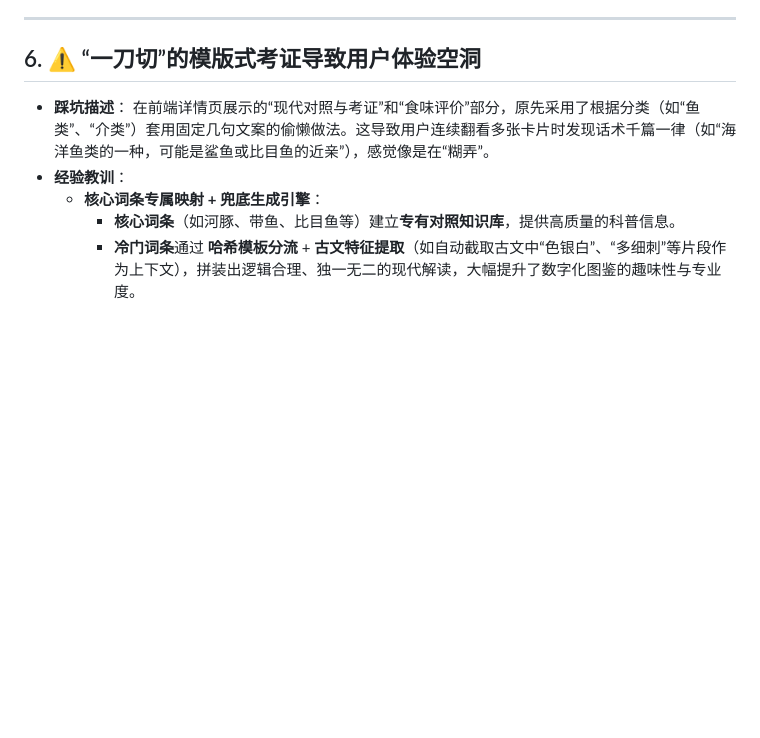
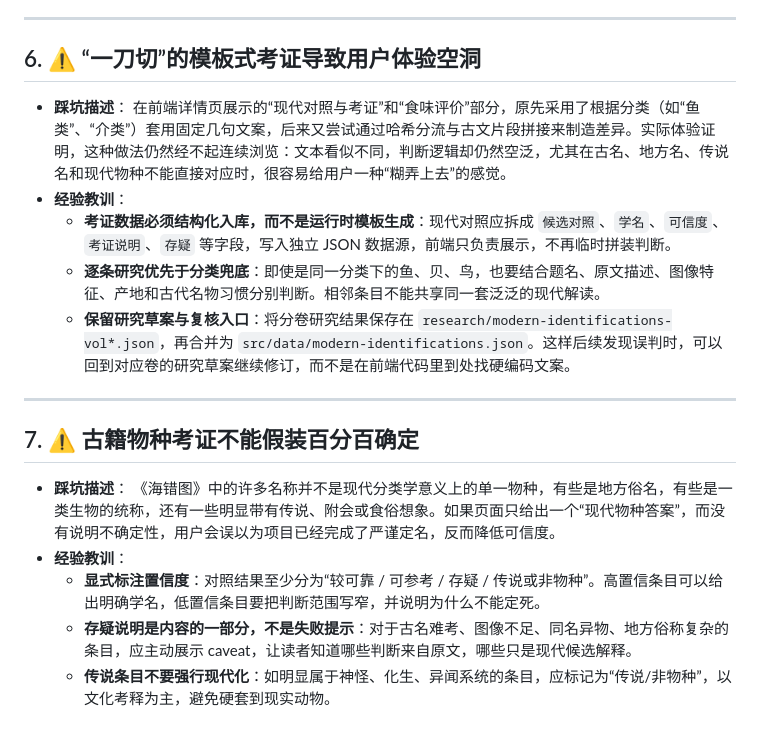
Before and after one commit to tianma-if/haicuotu, a Markdown page: DEVELOPMENT_LESSONS.md, the part around the change. Drawn GitHub-style; blank space fills up the shorter version.

Commit message:
Update development lessons for species research

```diff
--- a/DEVELOPMENT_LESSONS.md
+++ b/DEVELOPMENT_LESSONS.md
@@ -49,10 +49,20 @@
 
 ---
 
-## 6. ⚠️ “一刀切”的模版式考证导致用户体验空洞
+## 6. ⚠️ “一刀切”的模板式考证导致用户体验空洞
 * **踩坑描述**：
-  在前端详情页展示的“现代对照与考证”和“食味评价”部分，原先采用了根据分类（如“鱼类”、“介类”）套用固定几句文案的偷懒做法。这导致用户连续翻看多张卡片时发现话术千篇一律（如“海洋鱼类的一种，可能是鲨鱼或比目鱼的近亲”），感觉像是在“糊弄”。
+  在前端详情页展示的“现代对照与考证”和“食味评价”部分，原先采用了根据分类（如“鱼类”、“介类”）套用固定几句文案，后来又尝试通过哈希分流与古文片段拼接来制造差异。实际体验证明，这种做法仍然经不起连续浏览：文本看似不同，判断逻辑却仍然空泛，尤其在古名、地方名、传说名和现代物种不能直接对应时，很容易给用户一种“糊弄上去”的感觉。
 * **经验教训**：
-  * **核心词条专属映射 + 兜底生成引擎**：
-    * **核心词条**（如河豚、带鱼、比目鱼等）建立**专有对照知识库**，提供高质量的科普信息。
-    * **冷门词条**通过 **哈希模板分流** + **古文特征提取**（如自动截取古文中“色银白”、“多细刺”等片段作为上下文），拼装出逻辑合理、独一无二的现代解读，大幅提升了数字化图鉴的趣味性与专业度。
+  * **考证数据必须结构化入库，而不是运行时模板生成**：现代对照应拆成 `候选对照`、`学名`、`可信度`、`考证说明`、`存疑` 等字段，写入独立 JSON 数据源，前端只负责展示，不再临时拼装判断。
+  * **逐条研究优先于分类兜底**：即使是同一分类下的鱼、贝、鸟，也要结合题名、原文描述、图像特征、产地和古代名物习惯分别判断。相邻条目不能共享同一套泛泛的现代解读。
+  * **保留研究草案与复核入口**：将分卷研究结果保存在 `research/modern-identifications-vol*.json`，再合并为 `src/data/modern-identifications.json`。这样后续发现误判时，可以回到对应卷的研究草案继续修订，而不是在前端代码里到处找硬编码文案。
+
+---
+
+## 7. ⚠️ 古籍物种考证不能假装百分百确定
+* **踩坑描述**：
+  《海错图》中的许多名称并不是现代分类学意义上的单一物种，有些是地方俗名，有些是一类生物的统称，还有一些明显带有传说、附会或食俗想象。如果页面只给出一个“现代物种答案”，而没有说明不确定性，用户会误以为项目已经完成了严谨定名，反而降低可信度。
+* **经验教训**：
+  * **显式标注置信度**：对照结果至少分为“较可靠 / 可参考 / 存疑 / 传说或非物种”。高置信条目可以给出明确学名，低置信条目要把判断范围写窄，并说明为什么不能定死。
+  * **存疑说明是内容的一部分，不是失败提示**：对于古名难考、图像不足、同名异物、地方俗称复杂的条目，应主动展示 caveat，让读者知道哪些判断来自原文，哪些只是现代候选解释。
+  * **传说条目不要强行现代化**：如明显属于神怪、化生、异闻系统的条目，应标记为“传说/非物种”，以文化考释为主，避免硬套到现实动物。
```
